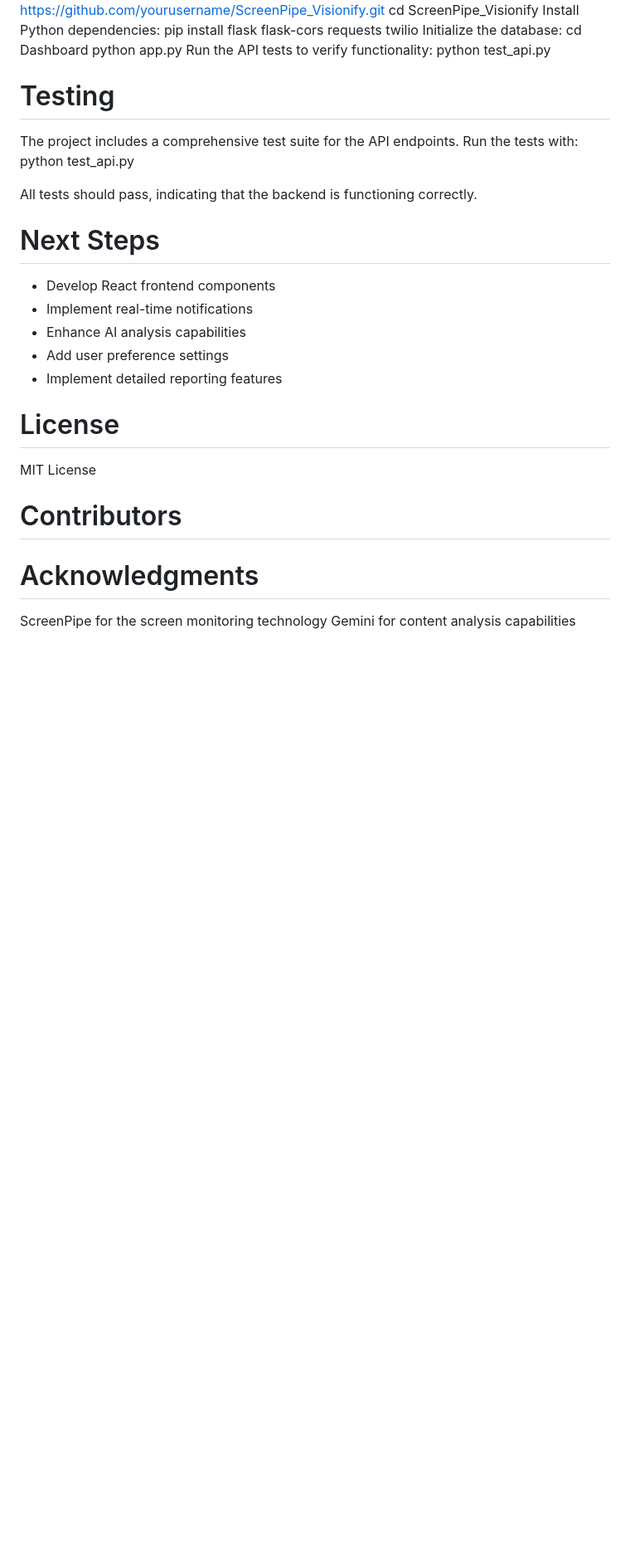
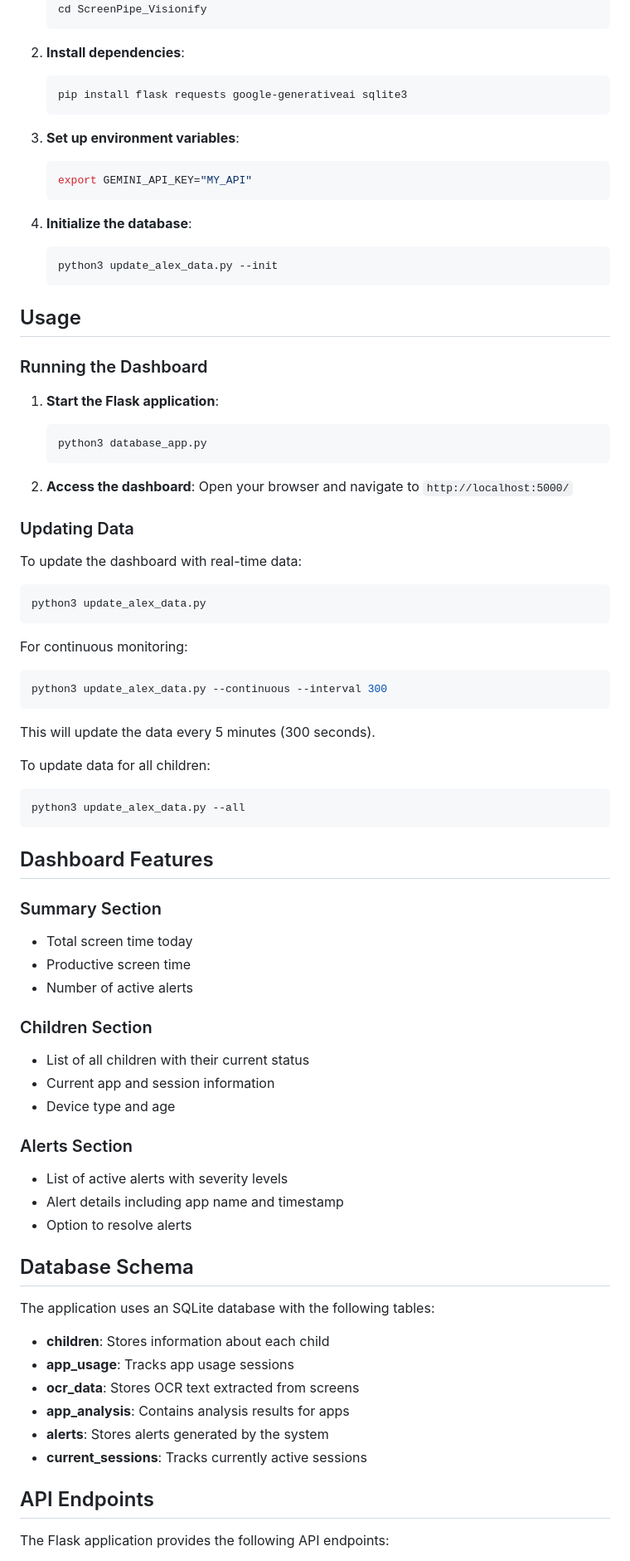
Before and after one commit to KurbanbekYerulan/childCare, a Markdown page: README.md, the part around one of its changes. Shown at 83% size. GitHub-like rendering; blank space fills up the shorter version.

````diff
--- a/README.md
+++ b/README.md
@@ -64,31 +75,85 @@ Clone the repository:
    git clone https://github.com/yourusername/ScreenPipe_Visionify.git
    cd ScreenPipe_Visionify
-Install Python dependencies:
-   pip install flask flask-cors requests twilio
-Initialize the database:
-   cd Dashboard
-   python app.py
-Run the API tests to verify functionality:
-   python test_api.py
+   ```
 
-# Testing
-The project includes a comprehensive test suite for the API endpoints. Run the tests with:
-    python test_api.py
+2. **Install dependencies**:
+   ```bash
+   pip install flask requests google-generativeai sqlite3
+   ```
 
-All tests should pass, indicating that the backend is functioning correctly.
+3. **Set up environment variables**:
+   ```bash
+   export GEMINI_API_KEY="MY_API"
+   ```
 
-# Next Steps
-- Develop React frontend components
-- Implement real-time notifications
-- Enhance AI analysis capabilities
-- Add user preference settings
-- Implement detailed reporting features
+4. **Initialize the database**:
+   ```bash
+   python3 update_alex_data.py --init
+   ```
 
-# License
-MIT License
+## Usage
 
-# Contributors
+### Running the Dashboard
 
-# Acknowledgments
-ScreenPipe for the screen monitoring technology
-Gemini for content analysis capabilities
+1. **Start the Flask application**:
+   ```bash
+   python3 database_app.py
+   ```
+
+2. **Access the dashboard**:
+   Open your browser and navigate to `http://localhost:5000/`
+
+### Updating Data
+
+To update the dashboard with real-time data:
+
+```bash
+python3 update_alex_data.py
+```
+
+For continuous monitoring:
+
+```bash
+python3 update_alex_data.py --continuous --interval 300
+```
+
+This will update the data every 5 minutes (300 seconds).
+
+To update data for all children:
+
+```bash
+python3 update_alex_data.py --all
+```
+
+## Dashboard Features
+
+### Summary Section
+- Total screen time today
+- Productive screen time
+- Number of active alerts
+
+### Children Section
+- List of all children with their current status
+- Current app and session information
+- Device type and age
+
+### Alerts Section
+- List of active alerts with severity levels
+- Alert details including app name and timestamp
+- Option to resolve alerts
+
+## Database Schema
+
+The application uses an SQLite database with the following tables:
+
+- **children**: Stores information about each child
+- **app_usage**: Tracks app usage sessions
+- **ocr_data**: Stores OCR text extracted from screens
+- **app_analysis**: Contains analysis results for apps
+- **alerts**: Stores alerts generated by the system
+- **current_sessions**: Tracks currently active sessions
+
+## API Endpoints
+
+The Flask application provides the following API endpoints:
+
````
Also changed, not shown: other parts of README.md (+157 -55 lines).
